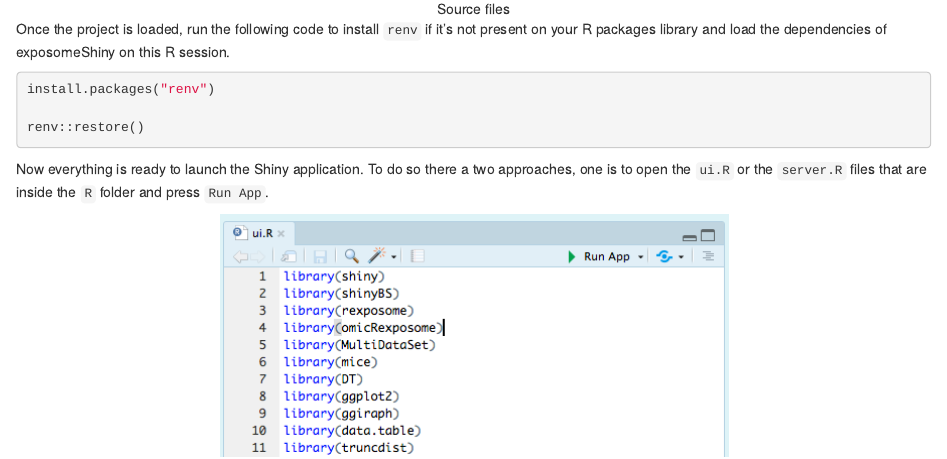
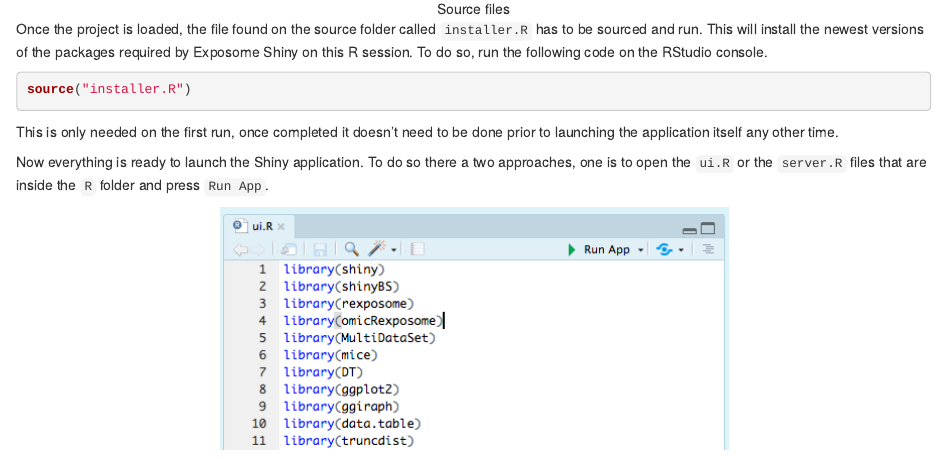
Before and after one commit to isglobal-brge/exposome_bookdown, an R Markdown document (01-setup.Rmd): the page in a window 1100 px wide, from 680 px down. Rendered offline with R 4.5, knitr and Pandoc, with nearby package versions; drawn as R Markdown's standard HTML page in place of the format the file asks for.

Commit message:
Setup page updated

````diff
--- a/01-setup.Rmd
+++ b/01-setup.Rmd
@@ -21,13 +21,13 @@ Now all the source files are downloaded to the location of chose and the working
 ![Source files](images/setup1.png)
 </center>
 
-Once the project is loaded, run the following code to install `renv` if it's not present on your R packages library and load the dependencies of exposomeShiny on this R session.
+Once the project is loaded, the file found on the source folder called `installer.R` has to be sourced and run. This will install the newest versions of the packages required by Exposome Shiny on this R session. To do so, run the following code on the RStudio console.
 
 ```{r}
-install.packages("renv")
+source("installer.R")
+```
 
-renv::restore()
-```
+This is only needed on the first run, once completed it doesn't need to be done prior to launching the application itself any other time.
 
 Now everything is ready to launch the Shiny application. To do so there a two approaches, one is to open the `ui.R` or the `server.R` files that are inside the `R` folder and press `Run App`.
 
````
Also changed, not shown: docs/exposomShiny-bookdown.tex, docs/search_index.json, 8 other files.
